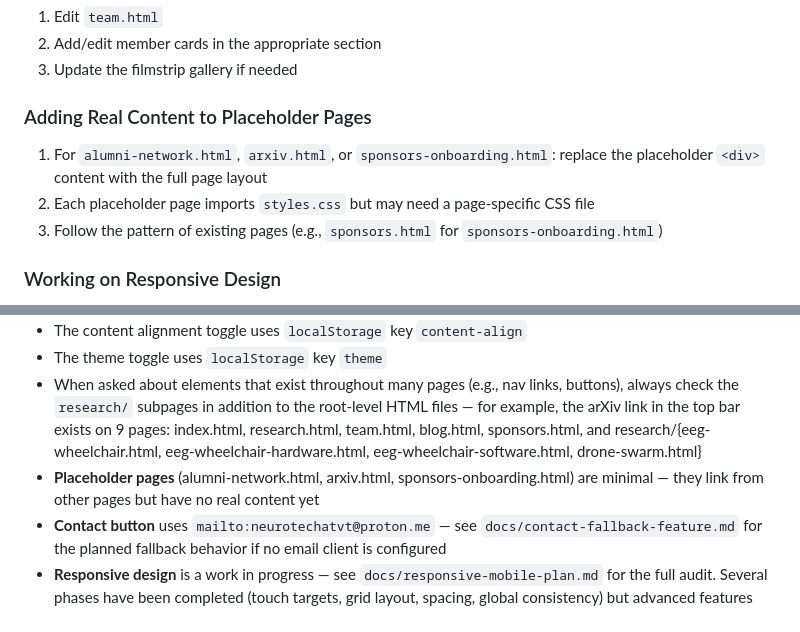
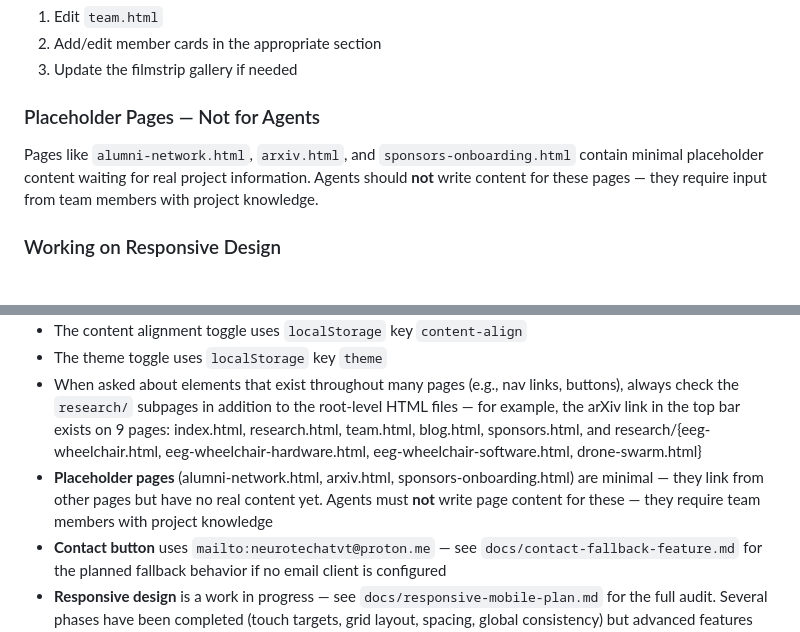
Before and after one commit to NeuroTech-VT/website, a Markdown page: AGENTS.md, 2 parts joined by grey strips. GitHub-like rendering.

```diff
--- a/AGENTS.md
+++ b/AGENTS.md
@@ -110,10 +110,8 @@ python3 -m http.server 8000
 2. Add/edit member cards in the appropriate section
 3. Update the filmstrip gallery if needed
 
-### Adding Real Content to Placeholder Pages
-1. For `alumni-network.html`, `arxiv.html`, or `sponsors-onboarding.html`: replace the placeholder `<div>` content with the full page layout
-2. Each placeholder page imports `styles.css` but may need a page-specific CSS file
-3. Follow the pattern of existing pages (e.g., `sponsors.html` for `sponsors-onboarding.html`)
+### Placeholder Pages — Not for Agents
+Pages like `alumni-network.html`, `arxiv.html`, and `sponsors-onboarding.html` contain minimal placeholder content waiting for real project information. Agents should **not** write content for these pages — they require input from team members with project knowledge.
 
 ### Working on Responsive Design
 1. See `docs/responsive-mobile-plan.md` for a full audit and phased improvement plan
@@ -149,7 +147,7 @@ Push changes to the main branch to trigger deployment via **GitHub Pages**. The
 - The content alignment toggle uses `localStorage` key `content-align`
 - The theme toggle uses `localStorage` key `theme`
 - When asked about elements that exist throughout many pages (e.g., nav links, buttons), always check the `research/` subpages in addition to the root-level HTML files — for example, the arXiv link in the top bar exists on 9 pages: index.html, research.html, team.html, blog.html, sponsors.html, and research/{eeg-wheelchair.html, eeg-wheelchair-hardware.html, eeg-wheelchair-software.html, drone-swarm.html}
-- **Placeholder pages** (alumni-network.html, arxiv.html, sponsors-onboarding.html) are minimal — they link from other pages but have no real content yet
+- **Placeholder pages** (alumni-network.html, arxiv.html, sponsors-onboarding.html) are minimal — they link from other pages but have no real content yet. Agents must **not** write page content for these — they require team members with project knowledge
 - **Contact button** uses `mailto:neurotechatvt@proton.me` — see `docs/contact-fallback-feature.md` for the planned fallback behavior if no email client is configured
 - **Responsive design** is a work in progress — see `docs/responsive-mobile-plan.md` for the full audit. Several phases have been completed (touch targets, grid layout, spacing, global consistency) but advanced features (hamburger menu) remain TODO
 - **CSS breakpoints**: Site uses 900px, 768px, 600px, and 400px breakpoints. Responsive rules are spread across `styles.css` and page-specific CSS files
```
